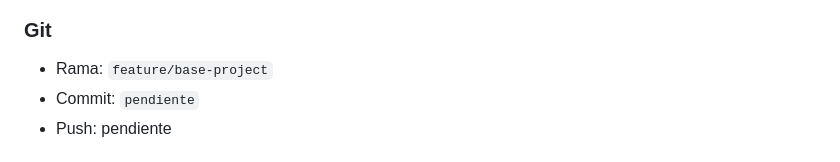
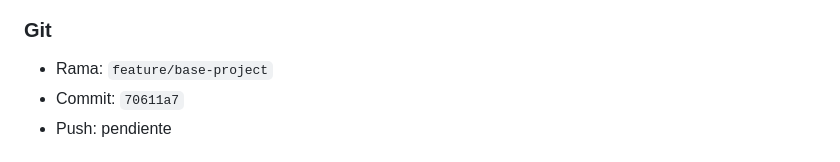
Before and after one commit to alonsorba/rbaweb, a Markdown page: docs/BITACORA_CAMBIOS.md, the part around the change. Rendered like a GitHub page.

```diff
--- a/docs/BITACORA_CAMBIOS.md
+++ b/docs/BITACORA_CAMBIOS.md
@@ -33,7 +33,7 @@
 
 ### Git
 - Rama: `feature/base-project`
-- Commit: `pendiente`
+- Commit: `70611a7`
 - Push: pendiente
 # 2026-07-21 - WEB-014 - Implementacion de la pagina institucional QuiÃ©nes somos
 
```
Also changed, not shown: docs/PLAN_TRABAJO.md (+1 -1 lines).
